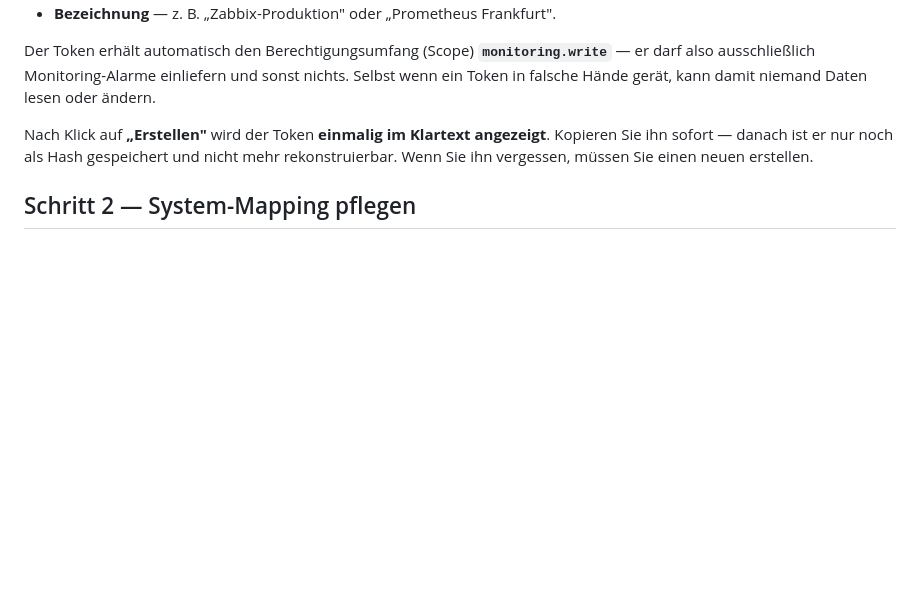
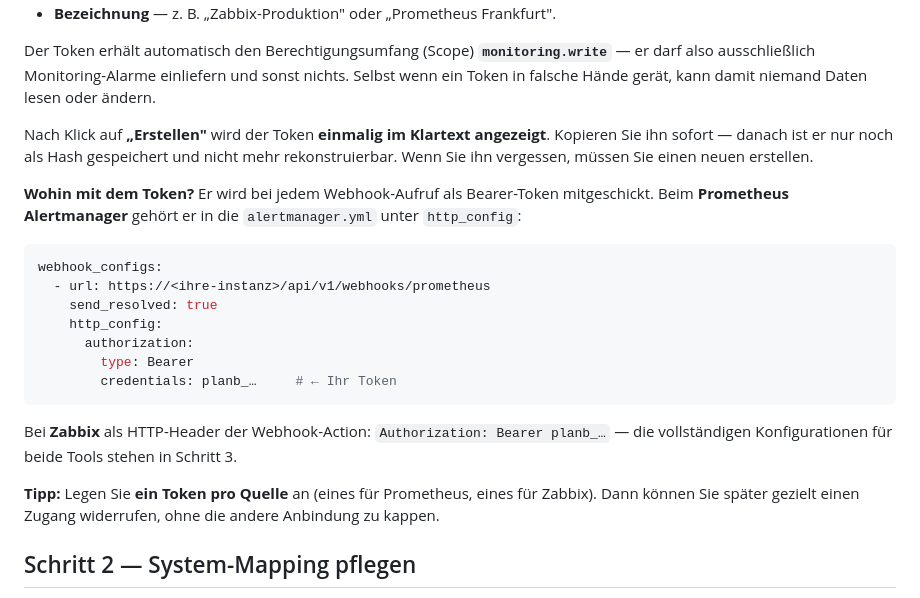
Before and after one commit to henningd/planb, a Markdown page: resources/manual/api-webhooks.md, the part around the change. GitHub-like rendering; blank space fills up the shorter version.

Commit message:
Handbuch: Token-Verwendung mit alertmanager.yml direkt bei Schritt 1
Nach dem Erstellen des API-Tokens zeigt das Kapitel jetzt sofort, wohin
er gehört: yml-Snippet für den Alertmanager (Bearer unter http_config),
Zabbix-Header, plus Tipp „ein Token pro Quelle" für gezieltes Widerrufen.

Co-Authored-By: Claude Fable 5 <noreply@anthropic.com>

````diff
--- a/resources/manual/api-webhooks.md
+++ b/resources/manual/api-webhooks.md
@@ -13,6 +13,22 @@ Knopf **„Token erstellen"**. Pflichtangaben:
 Der Token erhält automatisch den Berechtigungsumfang (Scope) **`monitoring.write`** — er darf also ausschließlich Monitoring-Alarme einliefern und sonst nichts. Selbst wenn ein Token in falsche Hände gerät, kann damit niemand Daten lesen oder ändern.
 
 Nach Klick auf **„Erstellen"** wird der Token **einmalig im Klartext angezeigt**. Kopieren Sie ihn sofort — danach ist er nur noch als Hash gespeichert und nicht mehr rekonstruierbar. Wenn Sie ihn vergessen, müssen Sie einen neuen erstellen.
+
+**Wohin mit dem Token?** Er wird bei jedem Webhook-Aufruf als Bearer-Token mitgeschickt. Beim **Prometheus Alertmanager** gehört er in die `alertmanager.yml` unter `http_config`:
+
+```yaml
+webhook_configs:
+  - url: https://<ihre-instanz>/api/v1/webhooks/prometheus
+    send_resolved: true
+    http_config:
+      authorization:
+        type: Bearer
+        credentials: planb_…     # ← Ihr Token
+```
+
+Bei **Zabbix** als HTTP-Header der Webhook-Action: `Authorization: Bearer planb_…` — die vollständigen Konfigurationen für beide Tools stehen in Schritt 3.
+
+**Tipp:** Legen Sie **ein Token pro Quelle** an (eines für Prometheus, eines für Zabbix). Dann können Sie später gezielt einen Zugang widerrufen, ohne die andere Anbindung zu kappen.
 
 ## Schritt 2 — System-Mapping pflegen
 
````
